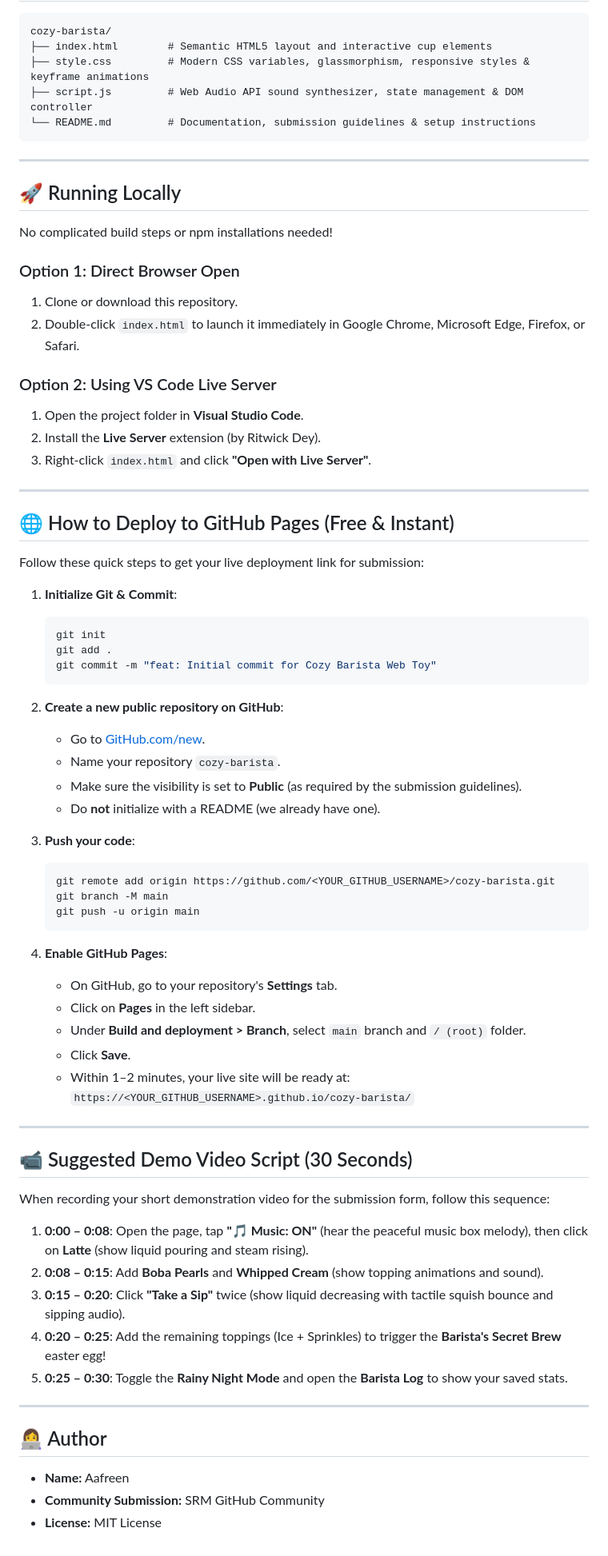
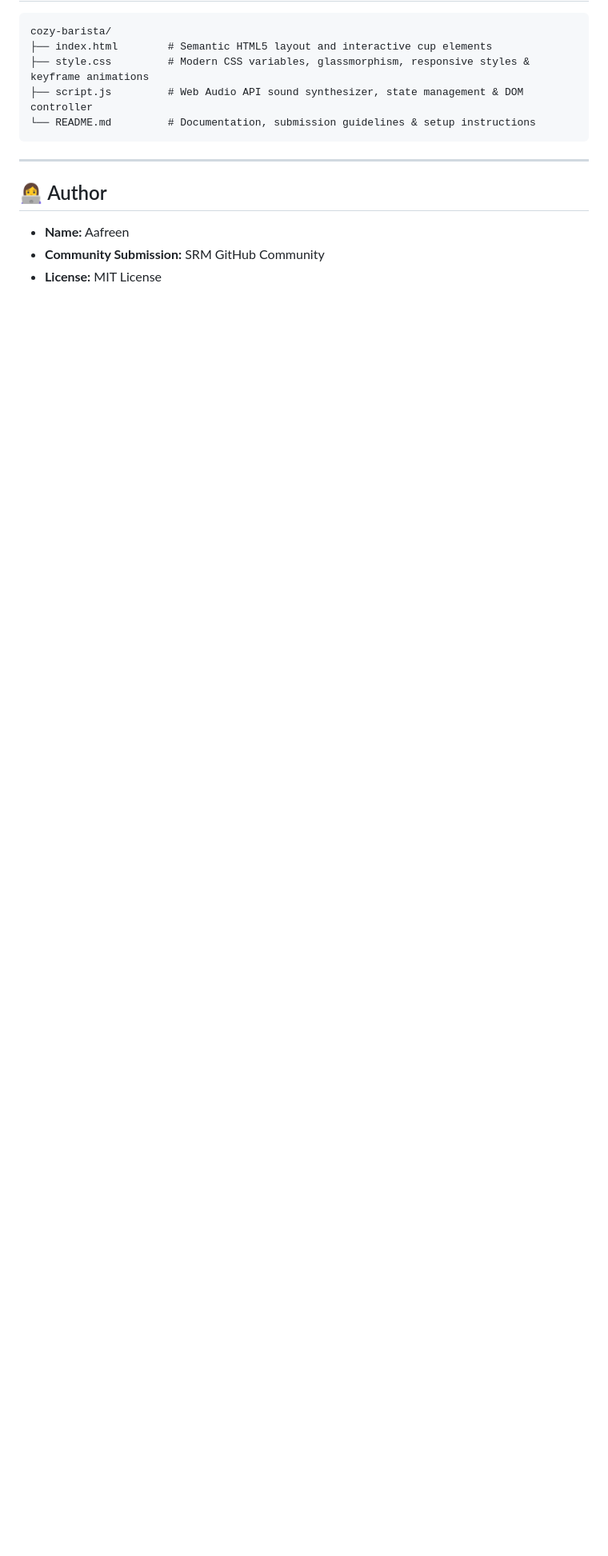
Before and after one commit to aafysarah144/cozy-barista, a Markdown page: README.md, the part around one of its changes. Shown at 80% size. GitHub-like rendering; blank space fills up the shorter version.

````diff
--- a/README.md
+++ b/README.md
@@ -60,67 +60,6 @@ cozy-barista/
 
 ---
 
-## 🚀 Running Locally
-
-No complicated build steps or npm installations needed!
-
-### Option 1: Direct Browser Open
-1. Clone or download this repository.
-2. Double-click `index.html` to launch it immediately in Google Chrome, Microsoft Edge, Firefox, or Safari.
-
-### Option 2: Using VS Code Live Server
-1. Open the project folder in **Visual Studio Code**.
-2. Install the **Live Server** extension (by Ritwick Dey).
-3. Right-click `index.html` and click **"Open with Live Server"**.
-
----
-
-## 🌐 How to Deploy to GitHub Pages (Free & Instant)
-
-Follow these quick steps to get your live deployment link for submission:
-
-1. **Initialize Git & Commit**:
-   ```bash
-   git init
-   git add .
-   git commit -m "feat: Initial commit for Cozy Barista Web Toy"
-   ```
-
-2. **Create a new public repository on GitHub**:
-   - Go to [GitHub.com/new](https://github.com/new).
-   - Name your repository `cozy-barista`.
-   - Make sure the visibility is set to **Public** (as required by the submission guidelines).
-   - Do **not** initialize with a README (we already have one).
-
-3. **Push your code**:
-   ```bash
-   git remote add origin https://github.com/<YOUR_GITHUB_USERNAME>/cozy-barista.git
-   git branch -M main
-   git push -u origin main
-   ```
-
-4. **Enable GitHub Pages**:
-   - On GitHub, go to your repository's **Settings** tab.
-   - Click on **Pages** in the left sidebar.
-   - Under **Build and deployment > Branch**, select `main` branch and `/ (root)` folder.
-   - Click **Save**.
-   - Within 1–2 minutes, your live site will be ready at:
-     `https://<YOUR_GITHUB_USERNAME>.github.io/cozy-barista/`
-
----
-
-## 📹 Suggested Demo Video Script (30 Seconds)
-
-When recording your short demonstration video for the submission form, follow this sequence:
-
-1. **0:00 – 0:08**: Open the page, tap **"🎵 Music: ON"** (hear the peaceful music box melody), then click on **Latte** (show liquid pouring and steam rising).
-2. **0:08 – 0:15**: Add **Boba Pearls** and **Whipped Cream** (show topping animations and sound).
-3. **0:15 – 0:20**: Click **"Take a Sip"** twice (show liquid decreasing with tactile squish bounce and sipping audio).
-4. **0:20 – 0:25**: Add the remaining toppings (Ice + Sprinkles) to trigger the **Barista's Secret Brew** easter egg!
-5. **0:25 – 0:30**: Toggle the **Rainy Night Mode** and open the **Barista Log** to show your saved stats.
-
----
-
 ## 👩‍💻 Author
 - **Name:** Aafreen
 - **Community Submission:** SRM GitHub Community
````
Also changed, not shown: other parts of README.md (+4 -4 lines).
